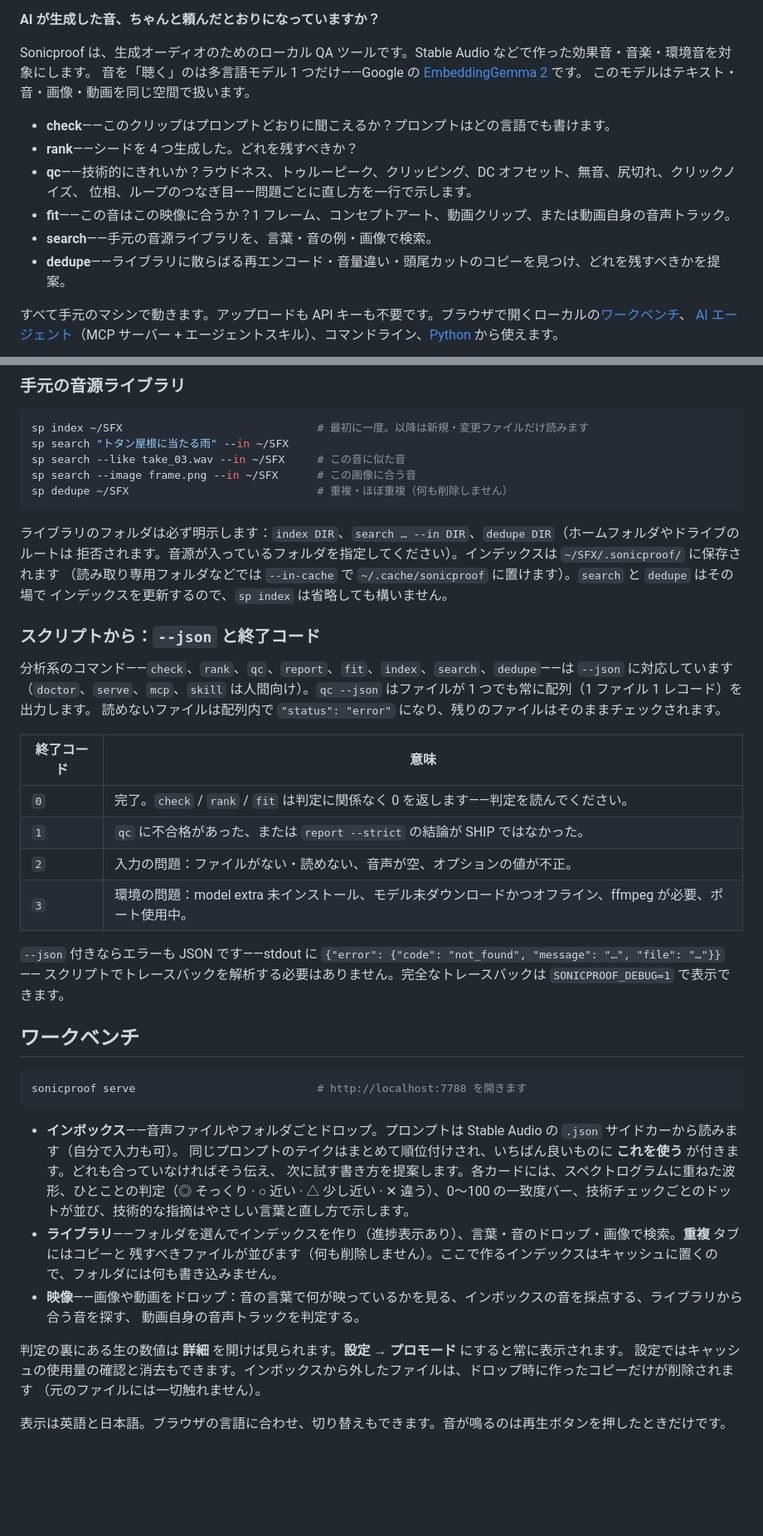
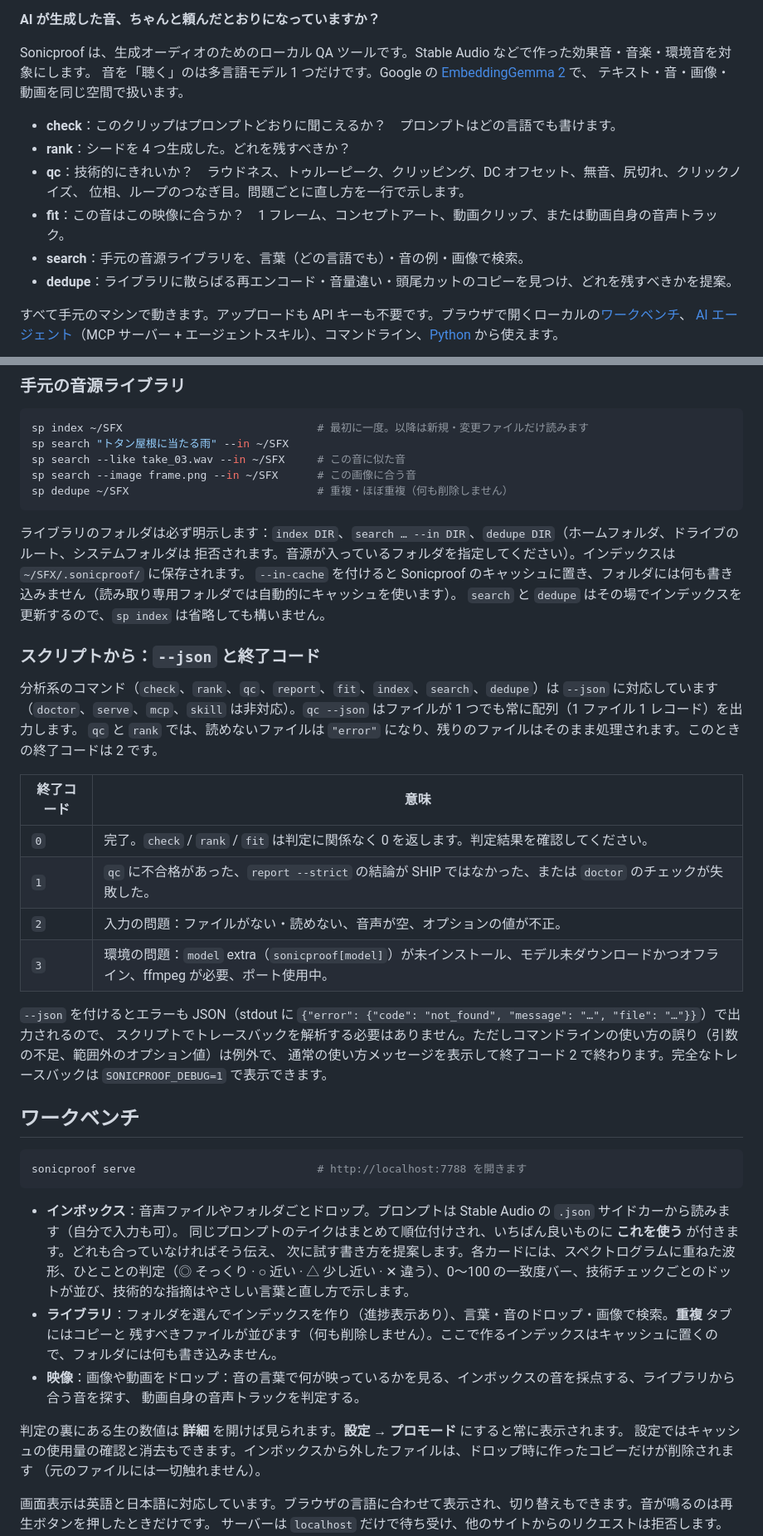
Before and after one commit to kanaworksai-hue/sonicproof, a Markdown page: README.ja.md, 2 parts joined by grey strips. Shown at 83% size. Drawn GitHub-style; blank space fills up the shorter version.

Commit message:
README: review fixes — exit codes, --in-cache, Windows CUDA install, dedupe wording; polish the Chinese and Japanese versions
Co-Authored-By: Claude Opus 5.5 <noreply@anthropic.com>

````diff
--- a/README.ja.md
+++ b/README.ja.md
@@ -24,16 +24,16 @@
 **AI が生成した音、ちゃんと頼んだとおりになっていますか？**
 
 Sonicproof は、生成オーディオのためのローカル QA ツールです。Stable Audio などで作った効果音・音楽・環境音を対象にします。
-音を「聴く」のは多言語モデル 1 つだけ——Google の [EmbeddingGemma 2](https://huggingface.co/google/embeddinggemma-2) です。
-このモデルはテキスト・音・画像・動画を同じ空間で扱います。
+音を「聴く」のは多言語モデル 1 つだけです。Google の [EmbeddingGemma 2](https://huggingface.co/google/embeddinggemma-2) で、
+テキスト・音・画像・動画を同じ空間で扱います。
 
-- **check**——このクリップはプロンプトどおりに聞こえるか？プロンプトはどの言語でも書けます。
-- **rank**——シードを 4 つ生成した。どれを残すべきか？
-- **qc**——技術的にきれいか？ラウドネス、トゥルーピーク、クリッピング、DC オフセット、無音、尻切れ、クリックノイズ、
-  位相、ループのつなぎ目——問題ごとに直し方を一行で示します。
-- **fit**——この音はこの映像に合うか？1 フレーム、コンセプトアート、動画クリップ、または動画自身の音声トラック。
-- **search**——手元の音源ライブラリを、言葉・音の例・画像で検索。
-- **dedupe**——ライブラリに散らばる再エンコード・音量違い・頭尾カットのコピーを見つけ、どれを残すべきかを提案。
+- **check**：このクリップはプロンプトどおりに聞こえるか？　プロンプトはどの言語でも書けます。
+- **rank**：シードを 4 つ生成した。どれを残すべきか？
+- **qc**：技術的にきれいか？　ラウドネス、トゥルーピーク、クリッピング、DC オフセット、無音、尻切れ、クリックノイズ、
+  位相、ループのつなぎ目。問題ごとに直し方を一行で示します。
+- **fit**：この音はこの映像に合うか？　1 フレーム、コンセプトアート、動画クリップ、または動画自身の音声トラック。
+- **search**：手元の音源ライブラリを、言葉（どの言語でも）・音の例・画像で検索。
+- **dedupe**：ライブラリに散らばる再エンコード・音量違い・頭尾カットのコピーを見つけ、どれを残すべきかを提案。
 
 すべて手元のマシンで動きます。アップロードも API キーも不要です。ブラウザで開くローカルの[ワークベンチ](#ワークベンチ)、
 [AI エージェント](#ai-エージェントから使う)（MCP サーバー + エージェントスキル）、コマンドライン、[Python](#python) から使えます。
@@ -115,26 +116,27 @@ sp search --image frame.png --in ~/SFX      # この画像に合う音
 sp dedupe ~/SFX                             # 重複・ほぼ重複（何も削除しません）
 ```
 
-ライブラリのフォルダは必ず明示します：`index DIR`、`search … --in DIR`、`dedupe DIR`（ホームフォルダやドライブのルートは
-拒否されます。音源が入っているフォルダを指定してください）。インデックスは `~/SFX/.sonicproof/` に保存されます
-（読み取り専用フォルダなどでは `--in-cache` で `~/.cache/sonicproof` に置けます）。`search` と `dedupe` はその場で
-インデックスを更新するので、`sp index` は省略しても構いません。
+ライブラリのフォルダは必ず明示します：`index DIR`、`search … --in DIR`、`dedupe DIR`（ホームフォルダ、ドライブのルート、システムフォルダは
+拒否されます。音源が入っているフォルダを指定してください）。インデックスは `~/SFX/.sonicproof/` に保存されます。
+`--in-cache` を付けると Sonicproof のキャッシュに置き、フォルダには何も書き込みません（読み取り専用フォルダでは自動的にキャッシュを使います）。
+`search` と `dedupe` はその場でインデックスを更新するので、`sp index` は省略しても構いません。
 
 ### スクリプトから：`--json` と終了コード
 
-分析系のコマンド——`check`、`rank`、`qc`、`report`、`fit`、`index`、`search`、`dedupe`——は `--json` に対応しています
-（`doctor`、`serve`、`mcp`、`skill` は人間向け）。`qc --json` はファイルが 1 つでも常に配列（1 ファイル 1 レコード）を出力します。
-読めないファイルは配列内で `"status": "error"` になり、残りのファイルはそのままチェックされます。
+分析系のコマンド（`check`、`rank`、`qc`、`report`、`fit`、`index`、`search`、`dedupe`）は `--json` に対応しています
+（`doctor`、`serve`、`mcp`、`skill` は非対応）。`qc --json` はファイルが 1 つでも常に配列（1 ファイル 1 レコード）を出力します。
+`qc` と `rank` では、読めないファイルは `"error"` になり、残りのファイルはそのまま処理されます。このときの終了コードは 2 です。
 
 | 終了コード | 意味 |
 |---|---|
-| `0` | 完了。`check` / `rank` / `fit` は判定に関係なく 0 を返します——判定を読んでください。 |
-| `1` | `qc` に不合格があった、または `report --strict` の結論が SHIP ではなかった。 |
+| `0` | 完了。`check` / `rank` / `fit` は判定に関係なく 0 を返します。判定結果を確認してください。 |
+| `1` | `qc` に不合格があった、`report --strict` の結論が SHIP ではなかった、または `doctor` のチェックが失敗した。 |
 | `2` | 入力の問題：ファイルがない・読めない、音声が空、オプションの値が不正。 |
-| `3` | 環境の問題：model extra 未インストール、モデル未ダウンロードかつオフライン、ffmpeg が必要、ポート使用中。 |
+| `3` | 環境の問題：`model` extra（`sonicproof[model]`）が未インストール、モデル未ダウンロードかつオフライン、ffmpeg が必要、ポート使用中。 |
 
-`--json` 付きならエラーも JSON です——stdout に `{"error": {"code": "not_found", "message": "…", "file": "…"}}`——
-スクリプトでトレースバックを解析する必要はありません。完全なトレースバックは `SONICPROOF_DEBUG=1` で表示できます。
+`--json` を付けるとエラーも JSON（stdout に `{"error": {"code": "not_found", "message": "…", "file": "…"}}`）で出力されるので、
+スクリプトでトレースバックを解析する必要はありません。ただしコマンドラインの使い方の誤り（引数の不足、範囲外のオプション値）は例外で、
+通常の使い方メッセージを表示して終了コード 2 で終わります。完全なトレースバックは `SONICPROOF_DEBUG=1` で表示できます。
 
 ## ワークベンチ
 
@@ -142,19 +144,19 @@ sp dedupe ~/SFX                             # 重複・ほぼ重複（何も削
 sonicproof serve                            # http://localhost:7788 を開きます
 ```
 
-- **インボックス**——音声ファイルやフォルダごとドロップ。プロンプトは Stable Audio の `.json` サイドカーから読みます（自分で入力も可）。
+- **インボックス**：音声ファイルやフォルダごとドロップ。プロンプトは Stable Audio の `.json` サイドカーから読みます（自分で入力も可）。
   同じプロンプトのテイクはまとめて順位付けされ、いちばん良いものに **これを使う** が付きます。どれも合っていなければそう伝え、
   次に試す書き方を提案します。各カードには、スペクトログラムに重ねた波形、ひとことの判定（◎ そっくり · ○ 近い ·
   △ 少し近い · ✕ 違う）、0〜100 の一致度バー、技術チェックごとのドットが並び、技術的な指摘はやさしい言葉と直し方で示します。
-- **ライブラリ**——フォルダを選んでインデックスを作り（進捗表示あり）、言葉・音のドロップ・画像で検索。**重複** タブにはコピーと
+- **ライブラリ**：フォルダを選んでインデックスを作り（進捗表示あり）、言葉・音のドロップ・画像で検索。**重複** タブにはコピーと
   残すべきファイルが並びます（何も削除しません）。ここで作るインデックスはキャッシュに置くので、フォルダには何も書き込みません。
-- **映像**——画像や動画をドロップ：音の言葉で何が映っているかを見る、インボックスの音を採点する、ライブラリから合う音を探す、
+- **映像**：画像や動画をドロップ：音の言葉で何が映っているかを見る、インボックスの音を採点する、ライブラリから合う音を探す、
   動画自身の音声トラックを判定する。
 
 判定の裏にある生の数値は **詳細** を開けば見られます。**設定 → プロモード** にすると常に表示されます。
 設定ではキャッシュの使用量の確認と消去もできます。インボックスから外したファイルは、ドロップ時に作ったコピーだけが削除されます
 （元のファイルには一切触れません）。
 
-表示は英語と日本語。ブラウザの言語に合わせ、切り替えもできます。音が鳴るのは再生ボタンを押したときだけです。
+画面表示は英語と日本語に対応しています。ブラウザの言語に合わせて表示され、切り替えもできます。音が鳴るのは再生ボタンを押したときだけです。
 サーバーは `localhost` だけで待ち受け、他のサイトからのリクエストは拒否します。
 
````
Also changed, not shown: other parts of README.ja.md (+32 -29 lines), README.md (+25 -21 lines), README.zh-CN.md (+33 -29 lines).
